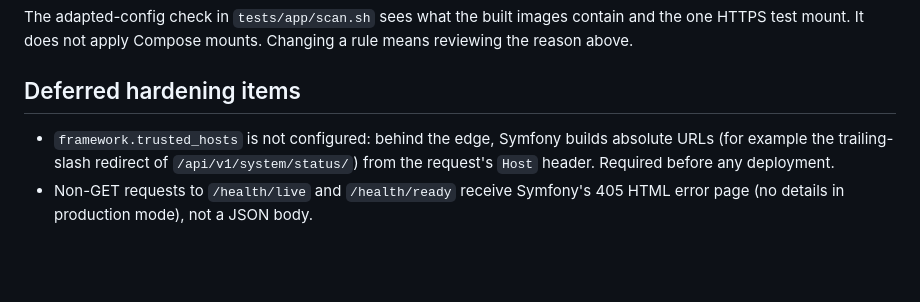
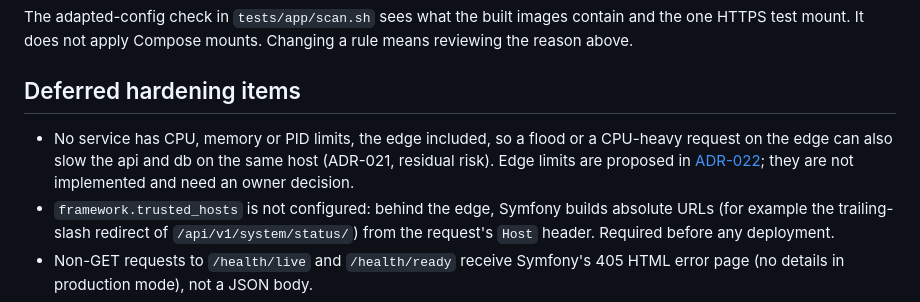
Before and after one commit to knittingcode/flowcrm, a Markdown page: docs/security/container-vulnerabilities.md, the part around the change. Drawn GitHub-style; blank space fills up the shorter version.

Commit message:
docs(adr): propose CPU, memory and PID limits for the edge container
Add ADR-022 with status proposed: service-level cpus, mem_limit and
pids_limit for the edge in compose.yaml as defence in depth for the
availability risk accepted in ADR-021. The values are conservative
ceilings because edge usage has not been measured; the ADR lists the
measurement, guard, Compose and runtime checks an activating change must
pass, and the risks (OOM kill, reload headroom, slower tests).

Record the missing resource limits as a deferred hardening item in the
container vulnerabilities document. No Compose or executable file
changes; ADR-021 and the trivyignore exception are unchanged.

```diff
--- a/docs/security/container-vulnerabilities.md
+++ b/docs/security/container-vulnerabilities.md
@@ -414,6 +414,11 @@ Changing a rule means reviewing the reason above.
 
 ## Deferred hardening items
 
+- No service has CPU, memory or PID limits, the edge included, so a flood
+  or a CPU-heavy request on the edge can also slow the api and db on the
+  same host (ADR-021, residual risk). Edge limits are proposed in
+  [ADR-022](../architecture/adr/ADR-022-edge-resource-limits.md); they are
+  not implemented and need an owner decision.
 - `framework.trusted_hosts` is not configured: behind the edge, Symfony
   builds absolute URLs (for example the trailing-slash redirect of
   `/api/v1/system/status/`) from the request's `Host` header. Required before
```
Also changed, not shown: 1 other file.
